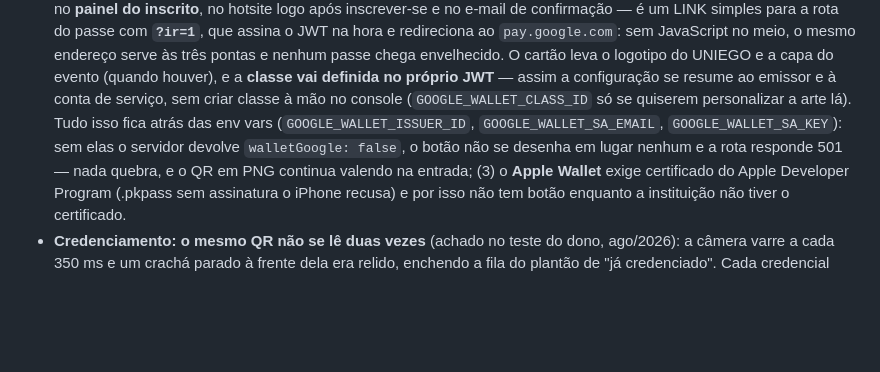
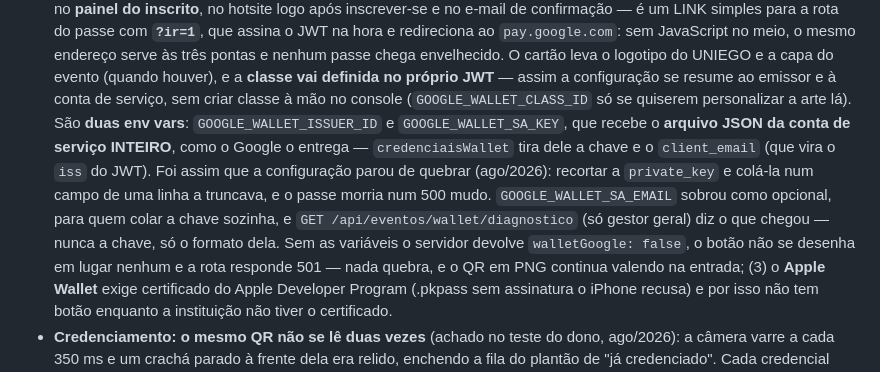
Before and after one commit to jadsmoura/arche, a Markdown page: CLAUDE.md, the part around the change. Drawn GitHub-style; blank space fills up the shorter version.

Commit message:
Documenta a configuração da carteira digital pelo JSON da conta de serviço
Co-Authored-By: Claude <noreply@anthropic.com>

```diff
--- a/CLAUDE.md
+++ b/CLAUDE.md
@@ -357,11 +357,16 @@ public/
   pontas e nenhum passe chega envelhecido. O cartão leva o logotipo do UNIEGO e a capa do
   evento (quando houver), e a **classe vai definida no próprio JWT** — assim a configuração
   se resume ao emissor e à conta de serviço, sem criar classe à mão no console
-  (`GOOGLE_WALLET_CLASS_ID` só se quiserem personalizar a arte lá). Tudo isso fica atrás
-  das env vars (`GOOGLE_WALLET_ISSUER_ID`, `GOOGLE_WALLET_SA_EMAIL`,
-  `GOOGLE_WALLET_SA_KEY`): sem elas o servidor devolve `walletGoogle: false`, o botão não
-  se desenha em lugar nenhum e a rota responde 501 — nada quebra, e o QR em PNG continua
-  valendo na entrada; (3) o
+  (`GOOGLE_WALLET_CLASS_ID` só se quiserem personalizar a arte lá). São **duas env vars**:
+  `GOOGLE_WALLET_ISSUER_ID` e `GOOGLE_WALLET_SA_KEY`, que recebe o **arquivo JSON da conta
+  de serviço INTEIRO**, como o Google o entrega — `credenciaisWallet` tira dele a chave e o
+  `client_email` (que vira o `iss` do JWT). Foi assim que a configuração parou de quebrar
+  (ago/2026): recortar a `private_key` e colá-la num campo de uma linha a truncava, e o
+  passe morria num 500 mudo. `GOOGLE_WALLET_SA_EMAIL` sobrou como opcional, para quem colar
+  a chave sozinha, e `GET /api/eventos/wallet/diagnostico` (só gestor geral) diz o que
+  chegou — nunca a chave, só o formato dela. Sem as variáveis o servidor devolve
+  `walletGoogle: false`, o botão não se desenha em lugar nenhum e a rota responde 501 —
+  nada quebra, e o QR em PNG continua valendo na entrada; (3) o
   **Apple Wallet** exige certificado do Apple Developer Program (.pkpass sem assinatura o
   iPhone recusa) e por isso não tem botão enquanto a instituição não tiver o certificado.
 - **Credenciamento: o mesmo QR não se lê duas vezes** (achado no teste do dono, ago/2026):
```
